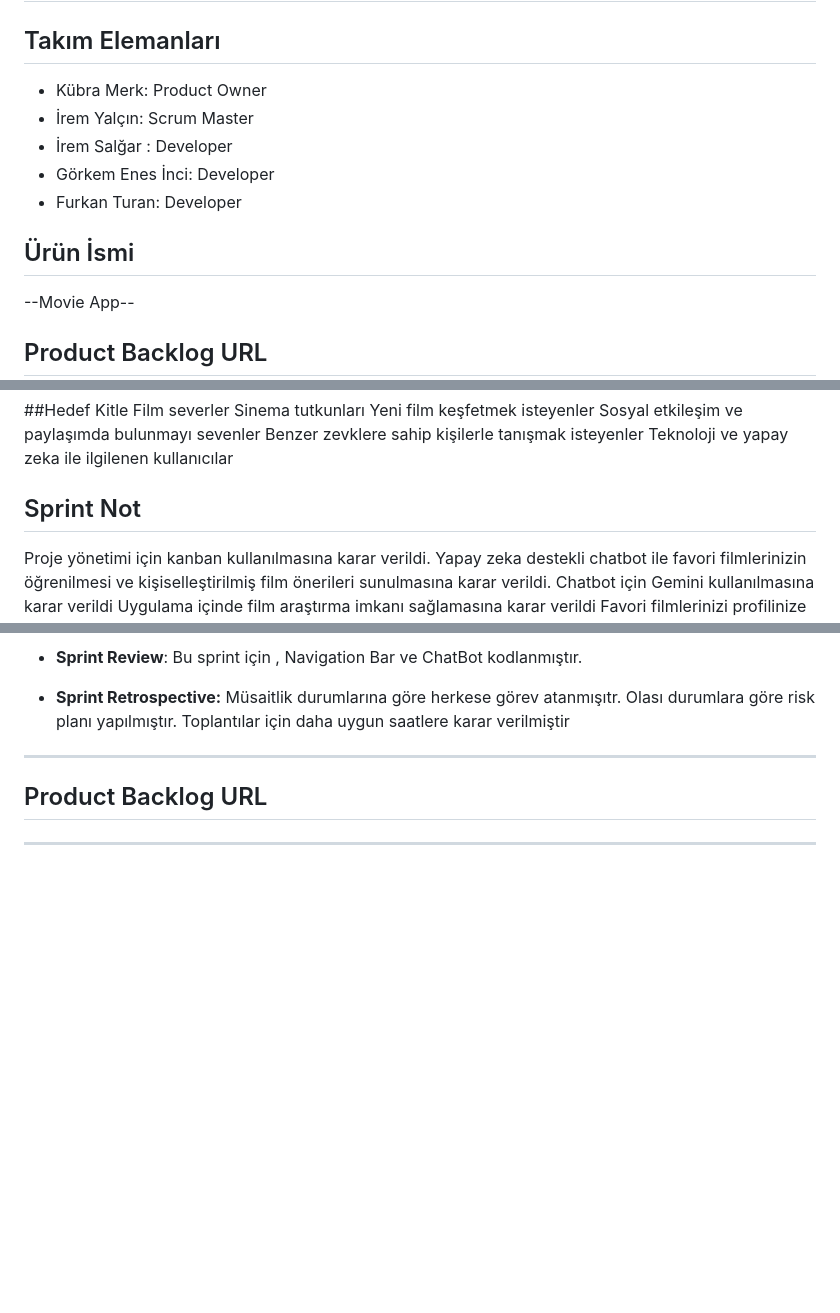
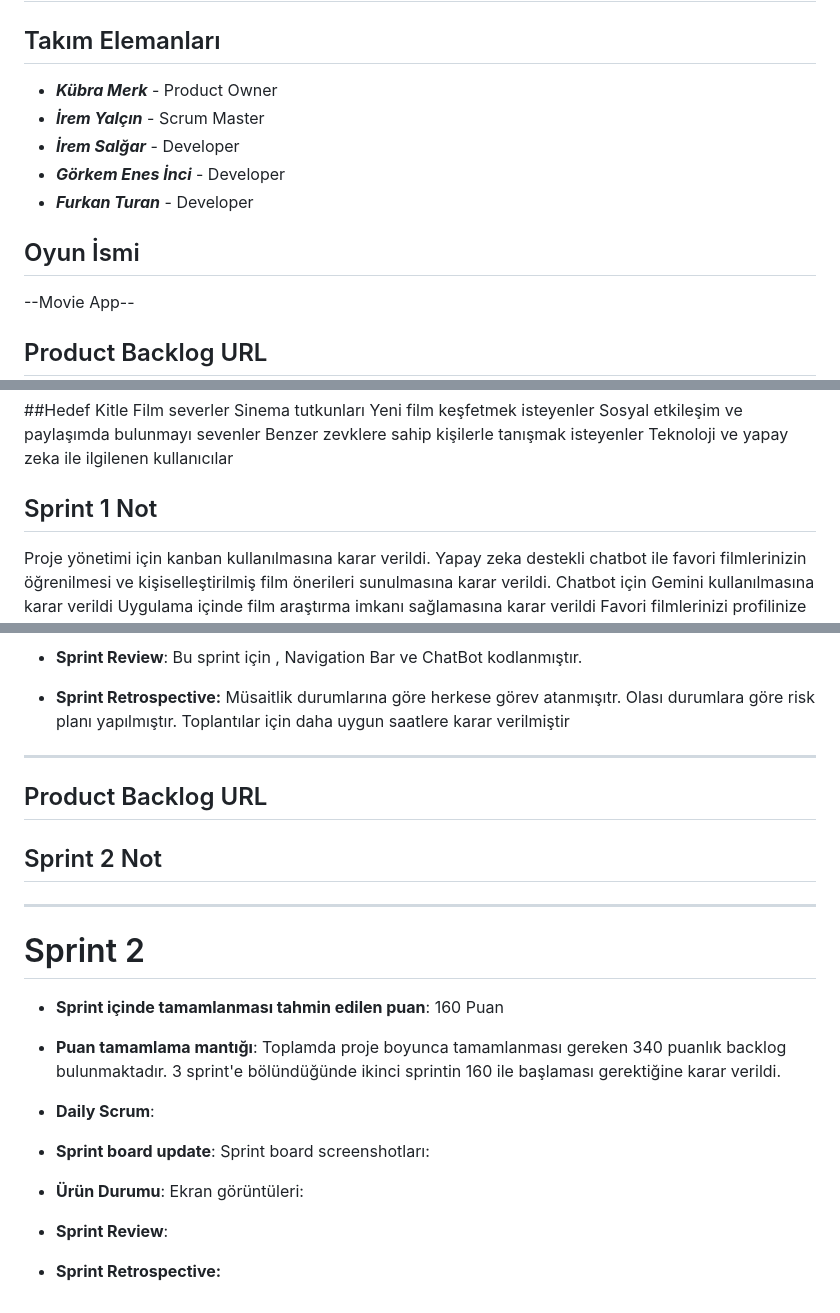
Before and after one commit to iremsalgar/63, a Markdown page: README.md, 3 parts joined by grey strips. Drawn GitHub-style; blank space fills up the shorter version.

```diff
--- a/README.md
+++ b/README.md
@@ -5,13 +5,13 @@ Takım Flutter 63
 # Ürün İle İlgili Bilgiler
 
 ## Takım Elemanları
-- Kübra Merk: Product Owner
-- İrem Yalçın: Scrum Master
-- İrem Salğar : Developer
-- Görkem Enes İnci: Developer
-- Furkan Turan: Developer
+- ***Kübra Merk*** - Product Owner
+- ***İrem Yalçın*** - Scrum Master
+- ***İrem Salğar*** - Developer
+- ***Görkem Enes İnci*** - Developer
+- ***Furkan Turan*** - Developer
 
-## Ürün İsmi
+## Oyun İsmi
 
 --Movie App--
 
@@ -45,7 +45,7 @@ Sosyal etkileşim ve paylaşımda bulunmayı sevenler
 Benzer zevklere sahip kişilerle tanışmak isteyenler
 Teknoloji ve yapay zeka ile ilgilenen kullanıcılar
 
-## Sprint Not
+## Sprint 1 Not
 
 Proje yönetimi için kanban kullanılmasına karar verildi.
 Yapay zeka destekli chatbot ile favori filmlerinizin öğrenilmesi ve kişiselleştirilmiş film önerileri sunulmasına karar verildi.
@@ -104,4 +104,23 @@ Toplantılar için daha uygun saatlere karar verilmiştir
 ## Product Backlog URL
 
 
+## Sprint 2 Not
 ---
+
+# Sprint 2
+
+- **Sprint içinde tamamlanması tahmin edilen puan**: 160 Puan
+
+
+- **Puan tamamlama mantığı**: Toplamda proje boyunca tamamlanması gereken 340 puanlık backlog bulunmaktadır. 3 sprint'e bölündüğünde ikinci sprintin 160 ile başlaması gerektiğine karar verildi.
+
+
+- **Daily Scrum**:
+
+- **Sprint board update**: Sprint board screenshotları:
+
+- **Ürün Durumu**: Ekran görüntüleri:
+
+- **Sprint Review**:
+
+- **Sprint Retrospective:**
```
